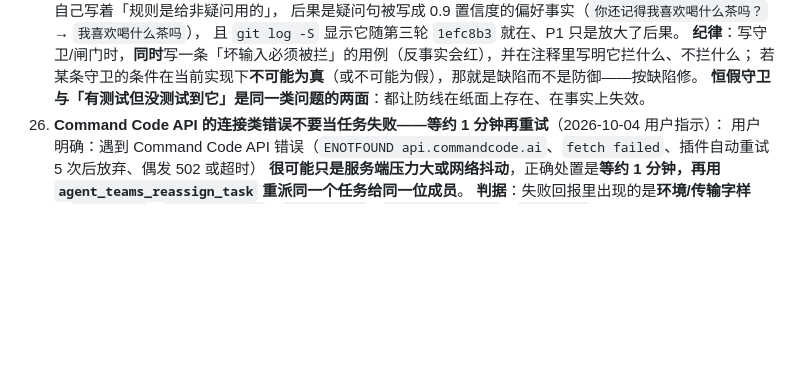
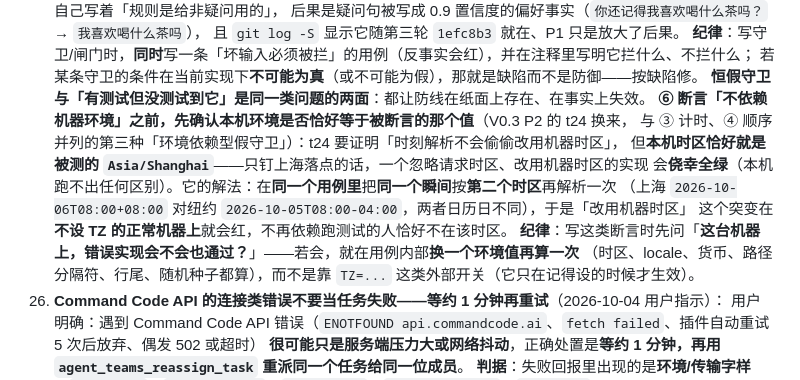
Before and after one commit to lienzzzz/xixi_ai, a Markdown page: AGENTS.md, the part around the change. Rendered like a GitHub page; blank space fills up the shorter version.

Commit message:
AGENTS §9.25 补第 ⑥ 条（V0.3 P2 的 t24 换来，与第 ③ 计时、第 ④ 顺序并列的第三种「环境依赖型假守卫」）：**断言「不依赖机器环境」之前，先确认本机环境是否恰好等于被断言的那个值**——t24 要证明时刻解析不会偷偷改用机器时区，但本机时区恰好就是被测的 Asia/Shanghai，只钉上海落点的话、一个忽略请求时区而改用机器时区的实现会侥幸全绿；它的解法是在同一个用例里把同一个瞬间按第二个时区再解析一次（上海 2026-10-06T08:00+08:00 对纽约 2026-10-05T08:00-04:00，两者日历日不同），于是「改用机器时区」这个突变在不设 TZ 的正常机器上就会红，不再依赖跑测试的人恰好不在该时区。纪律：写这类断言时先问「这台机器上，错误实现会不会也通过」，若会就在用例内部换一个环境值再算一次（时区与 locale 与货币与路径分隔符与行尾与随机种子都算），而不是靠 TZ 这类外部开关（它只在记得设的时候才生效）。实测 check:docs 104 份 exit 0（本条只改 AGENTS.md）

```diff
--- a/AGENTS.md
+++ b/AGENTS.md
@@ -433,6 +433,14 @@ E:\worker2\.venvs\voice-livekit\Scripts\python.exe     # livekit-agents 1.8.3（
    **纪律**：写守卫/闸门时，**同时**写一条「坏输入必须被拦」的用例（反事实会红），并在注释里写明它拦什么、不拦什么；
    若某条守卫的条件在当前实现下**不可能为真**（或不可能为假），那就是缺陷而不是防御——按缺陷修。
    **恒假守卫与「有测试但没测试到它」是同一类问题的两面**：都让防线在纸面上存在、在事实上失效。
+   **⑥ 断言「不依赖机器环境」之前，先确认本机环境是否恰好等于被断言的那个值**（V0.3 P2 的 t24 换来，
+   与 ③ 计时、④ 顺序并列的第三种「环境依赖型假守卫」）：t24 要证明「时刻解析不会偷偷改用机器时区」，
+   但**本机时区恰好就是被测的 `Asia/Shanghai`**——只钉上海落点的话，一个忽略请求时区、改用机器时区的实现
+   会**侥幸全绿**（本机跑不出任何区别）。它的解法：在**同一个用例里**把**同一个瞬间**按**第二个时区**再解析一次
+   （上海 `2026-10-06T08:00+08:00` 对纽约 `2026-10-05T08:00-04:00`，两者日历日不同），于是「改用机器时区」
+   这个突变在**不设 TZ 的正常机器上**就会红，不再依赖跑测试的人恰好不在该时区。
+   **纪律**：写这类断言时先问「**这台机器上，错误实现会不会也通过？**」——若会，就在用例内部**换一个环境值再算一次**
+   （时区、locale、货币、路径分隔符、行尾、随机种子都算），而不是靠 `TZ=...` 这类外部开关（它只在记得设的时候才生效）。
 26. **Command Code API 的连接类错误不要当任务失败——等约 1 分钟再重试**（2026-10-04 用户指示）：
    用户明确：遇到 Command Code API 错误（`ENOTFOUND api.commandcode.ai`、`fetch failed`、插件自动重试 5 次后放弃、偶发 502 或超时）
    **很可能只是服务端压力大或网络抖动**，正确处置是**等约 1 分钟，再用 `agent_teams_reassign_task` 重派同一个任务给同一位成员**。
```
